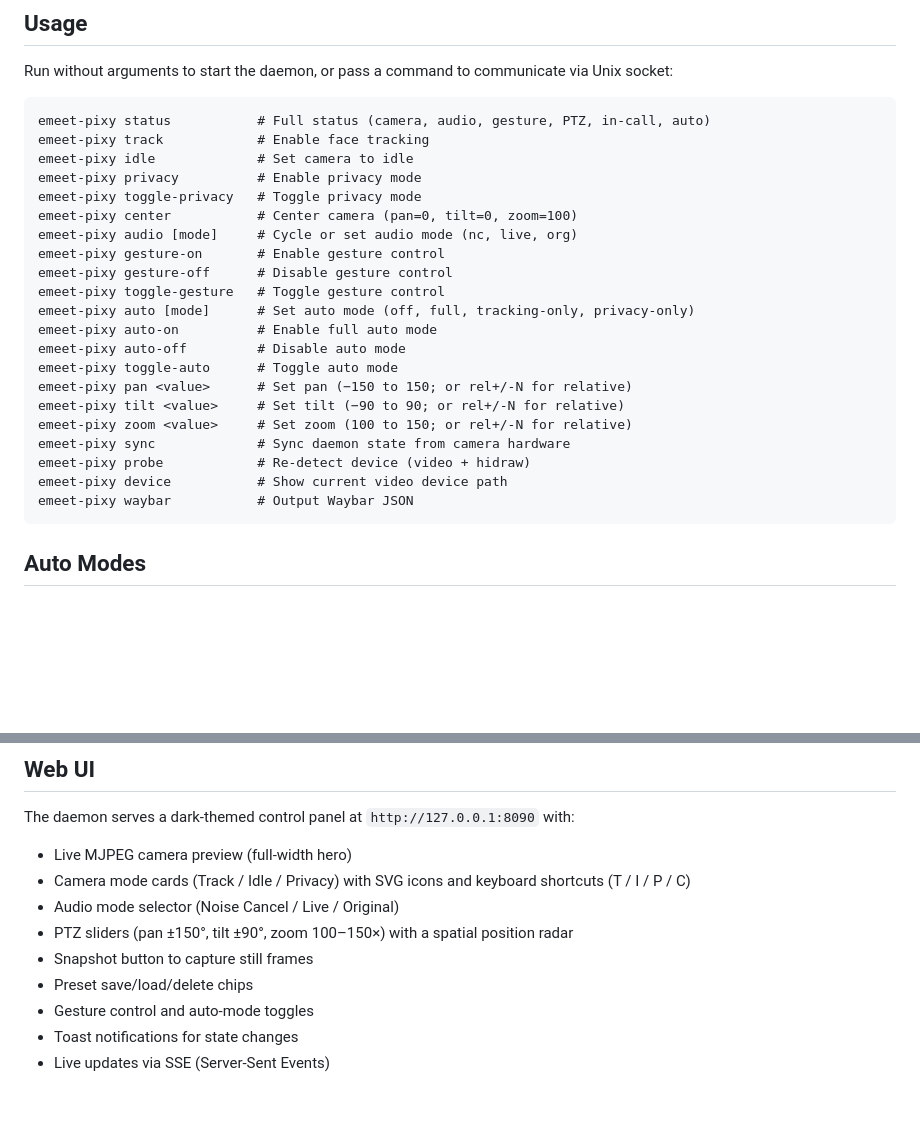
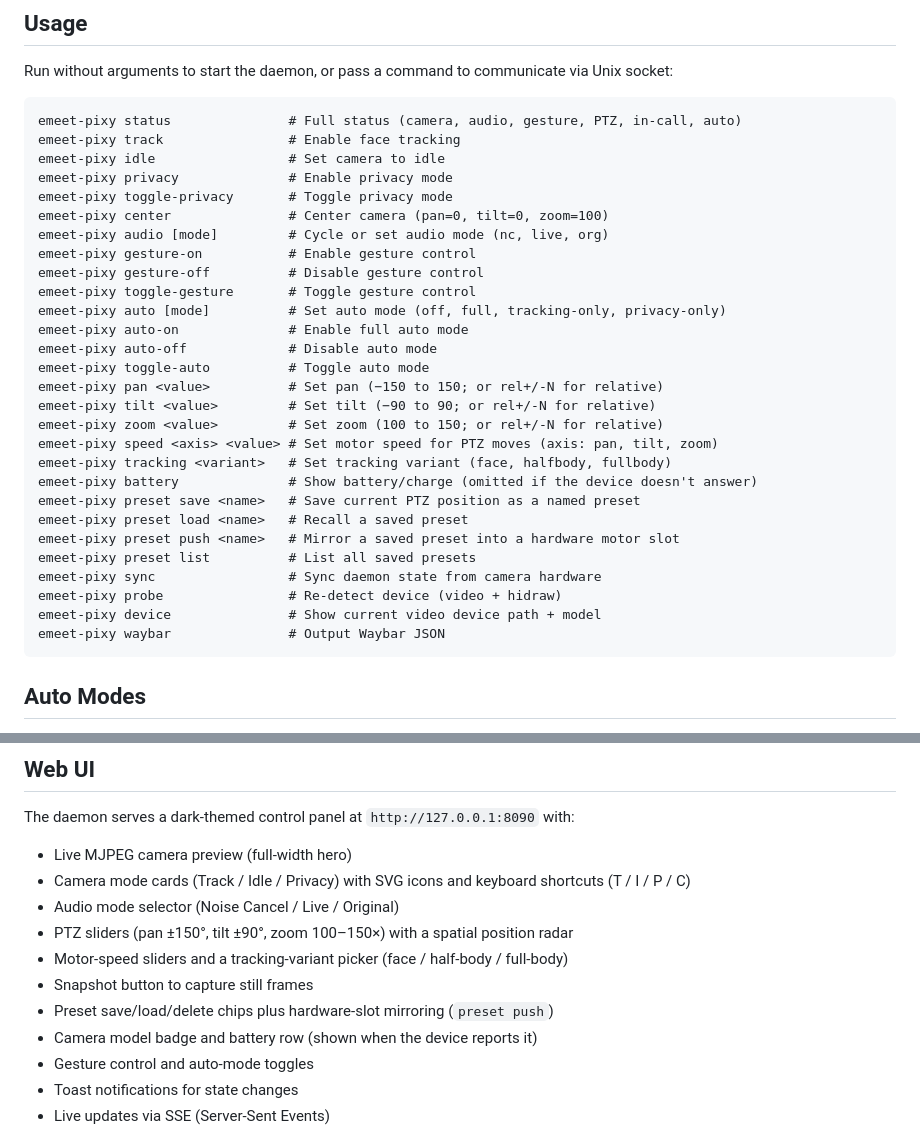
Before and after one commit to LarsArtmann/emeet-pixyd, a Markdown page: README.md, 2 parts joined by grey strips. Drawn GitHub-style; blank space fills up the shorter version.

Commit message:
chore: auto-commit 2 changed file(s) (heuristic)

````diff
--- a/README.md
+++ b/README.md
@@ -131,27 +131,34 @@ nix build    # or, with a Go ≥ 1.27.1 toolchain: go build -o emeet-pixyd .
 Run without arguments to start the daemon, or pass a command to communicate via Unix socket:
 
 ```
-emeet-pixy status           # Full status (camera, audio, gesture, PTZ, in-call, auto)
-emeet-pixy track            # Enable face tracking
-emeet-pixy idle             # Set camera to idle
-emeet-pixy privacy          # Enable privacy mode
-emeet-pixy toggle-privacy   # Toggle privacy mode
-emeet-pixy center           # Center camera (pan=0, tilt=0, zoom=100)
-emeet-pixy audio [mode]     # Cycle or set audio mode (nc, live, org)
-emeet-pixy gesture-on       # Enable gesture control
-emeet-pixy gesture-off      # Disable gesture control
-emeet-pixy toggle-gesture   # Toggle gesture control
-emeet-pixy auto [mode]      # Set auto mode (off, full, tracking-only, privacy-only)
-emeet-pixy auto-on          # Enable full auto mode
-emeet-pixy auto-off         # Disable auto mode
-emeet-pixy toggle-auto      # Toggle auto mode
-emeet-pixy pan <value>      # Set pan (−150 to 150; or rel+/-N for relative)
-emeet-pixy tilt <value>     # Set tilt (−90 to 90; or rel+/-N for relative)
-emeet-pixy zoom <value>     # Set zoom (100 to 150; or rel+/-N for relative)
-emeet-pixy sync             # Sync daemon state from camera hardware
-emeet-pixy probe            # Re-detect device (video + hidraw)
-emeet-pixy device           # Show current video device path
-emeet-pixy waybar           # Output Waybar JSON
+emeet-pixy status               # Full status (camera, audio, gesture, PTZ, in-call, auto)
+emeet-pixy track                # Enable face tracking
+emeet-pixy idle                 # Set camera to idle
+emeet-pixy privacy              # Enable privacy mode
+emeet-pixy toggle-privacy       # Toggle privacy mode
+emeet-pixy center               # Center camera (pan=0, tilt=0, zoom=100)
+emeet-pixy audio [mode]         # Cycle or set audio mode (nc, live, org)
+emeet-pixy gesture-on           # Enable gesture control
+emeet-pixy gesture-off          # Disable gesture control
+emeet-pixy toggle-gesture       # Toggle gesture control
+emeet-pixy auto [mode]          # Set auto mode (off, full, tracking-only, privacy-only)
+emeet-pixy auto-on              # Enable full auto mode
+emeet-pixy auto-off             # Disable auto mode
+emeet-pixy toggle-auto          # Toggle auto mode
+emeet-pixy pan <value>          # Set pan (−150 to 150; or rel+/-N for relative)
+emeet-pixy tilt <value>         # Set tilt (−90 to 90; or rel+/-N for relative)
+emeet-pixy zoom <value>         # Set zoom (100 to 150; or rel+/-N for relative)
+emeet-pixy speed <axis> <value> # Set motor speed for PTZ moves (axis: pan, tilt, zoom)
+emeet-pixy tracking <variant>   # Set tracking variant (face, halfbody, fullbody)
+emeet-pixy battery              # Show battery/charge (omitted if the device doesn't answer)
+emeet-pixy preset save <name>   # Save current PTZ position as a named preset
+emeet-pixy preset load <name>   # Recall a saved preset
+emeet-pixy preset push <name>   # Mirror a saved preset into a hardware motor slot
+emeet-pixy preset list          # List all saved presets
+emeet-pixy sync                 # Sync daemon state from camera hardware
+emeet-pixy probe                # Re-detect device (video + hidraw)
+emeet-pixy device               # Show current video device path + model
+emeet-pixy waybar               # Output Waybar JSON
 ```
 
 ## Auto Modes
@@ -197,8 +204,10 @@ The daemon serves a dark-themed control panel at `http://127.0.0.1:8090` with:
 - Camera mode cards (Track / Idle / Privacy) with SVG icons and keyboard shortcuts (T / I / P / C)
 - Audio mode selector (Noise Cancel / Live / Original)
 - PTZ sliders (pan ±150°, tilt ±90°, zoom 100–150×) with a spatial position radar
+- Motor-speed sliders and a tracking-variant picker (face / half-body / full-body)
 - Snapshot button to capture still frames
-- Preset save/load/delete chips
+- Preset save/load/delete chips plus hardware-slot mirroring (`preset push`)
+- Camera model badge and battery row (shown when the device reports it)
 - Gesture control and auto-mode toggles
 - Toast notifications for state changes
 - Live updates via SSE (Server-Sent Events)
````
Also changed, not shown: ROADMAP.md (+11 -9 lines).
